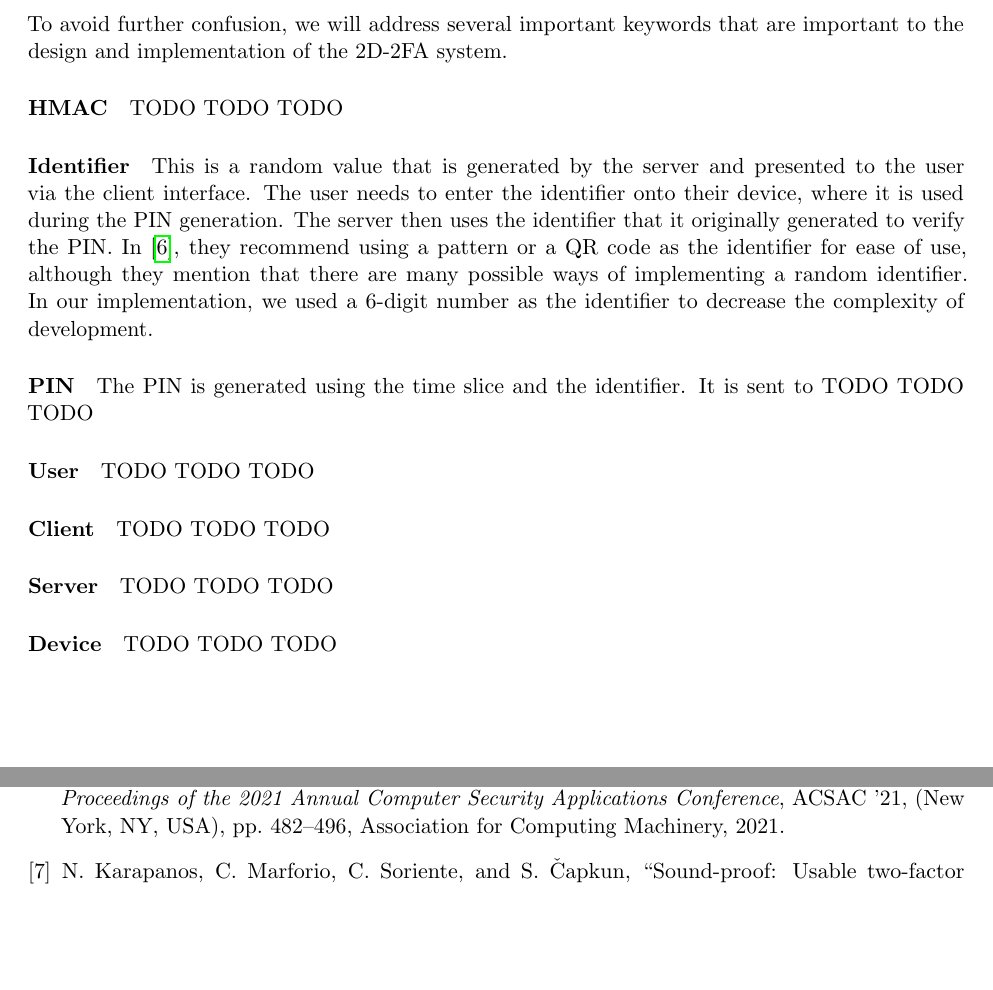
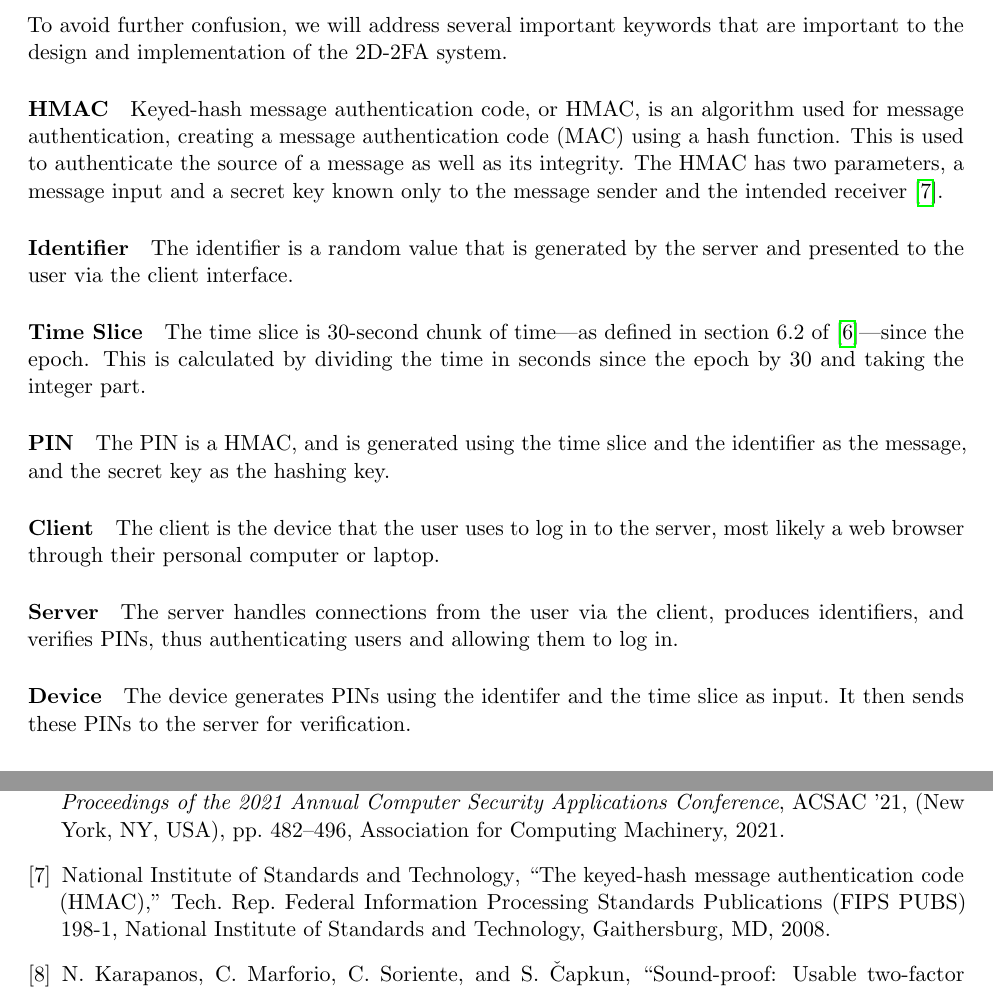
Before and after one commit to zfgo/2D_2FA_project, a LaTeX document (docs/final_report/CS_433_final_report.tex): two parts of pages 2 and 9 of 9, joined at a grey line, cut so that both start at the same text, the shorter picture padded with empty space. Compiled offline with pdfLaTeX.

Commit message:
finish introduction:

```diff
--- a/docs/final_report/CS_433_final_report.tex
+++ b/docs/final_report/CS_433_final_report.tex
@@ -98,30 +98,46 @@ system.
 % standardized network protocols. The two dimensions that this system uses
 % to authenticate the user is the identifier and the PIN.
 
-\paragraph{HMAC} TODO TODO TODO
+\paragraph{HMAC} Keyed-hash message authentication code, or HMAC, is an
+algorithm used for message authentication, creating a message
+authentication code (MAC) using a hash function. This is used to
+authenticate the source of a message as well as its integrity. The HMAC
+has two parameters, a message input and a secret key known only to the
+message sender and the intended receiver \cite{FIPS198}.
 
-\paragraph{Identifier} This is a random value that is generated by the
-server and presented to the user via the client interface. The user
-needs to enter the identifier onto their device, where it is used during
-the PIN generation. The server then uses the identifier that it
-originally generated to verify the PIN. In \cite{shirvanian2d2fa}, they
-recommend using a pattern or a QR code as the identifier for ease of
-use, although they mention that there are many possible ways of
-implementing a random identifier. In our implementation, we used a
-6-digit number as the identifier to decrease the complexity of
-development.
-% increase the ease of implementation.
+\paragraph{Identifier} The identifier is a random value that is
+generated by the server and presented to the user via the client
+interface.
+% The user
+% needs to enter the identifier onto their device, where it is used during
+% the PIN generation. The server then uses the identifier that it
+% originally generated to verify the PIN. In \cite{shirvanian2d2fa}, it is
+% recommended to use a pattern or a QR code as the identifier for ease of
+% use for the user, although they mention that there are many possible
+% ways of implementing a random identifier. In our implementation, we used
+% a 6-digit number as the identifier to decrease the complexity of
+% development.
 
-\paragraph{PIN} The PIN is generated using the time slice and the
-identifier. It is sent to TODO TODO TODO
+\paragraph{Time Slice} The time slice is 30-second chunk of time---as
+defined in section 6.2 of \cite{shirvanian2d2fa}---since the epoch. This
+is calculated by dividing the time in seconds since the epoch by 30 and
+taking the integer part.
 
-\paragraph{User} TODO TODO TODO
+\paragraph{PIN} The PIN is a HMAC, and is generated using the time slice
+and the identifier as the message, and the secret key as the hashing
+key.
 
-\paragraph{Client} TODO TODO TODO
+\paragraph{Client} The client is the device that the user uses to log in
+to the server, most likely a web browser through their personal computer
+or laptop.
 
-\paragraph{Server} TODO TODO TODO
+\paragraph{Server} The server handles connections from the user via the
+client, produces identifiers, and verifies PINs, thus authenticating
+users and allowing them to log in.
 
-\paragraph{Device} TODO TODO TODO
+\paragraph{Device} The device generates PINs using the identifer and the
+time slice as input. It then sends these PINs to the server for
+verification.
 
 %%%%%%%%%%%%%%%%%%%%%%%%%%%%%%%%%%%%%%%%%%%%%%%%%%%%%%%%%%%%
 \subsection{Motivations}
```
Also changed, not shown: docs/final_report/ref.bib (+10 -0 lines), docs/final_report/CS_433_final_report.pdf.
